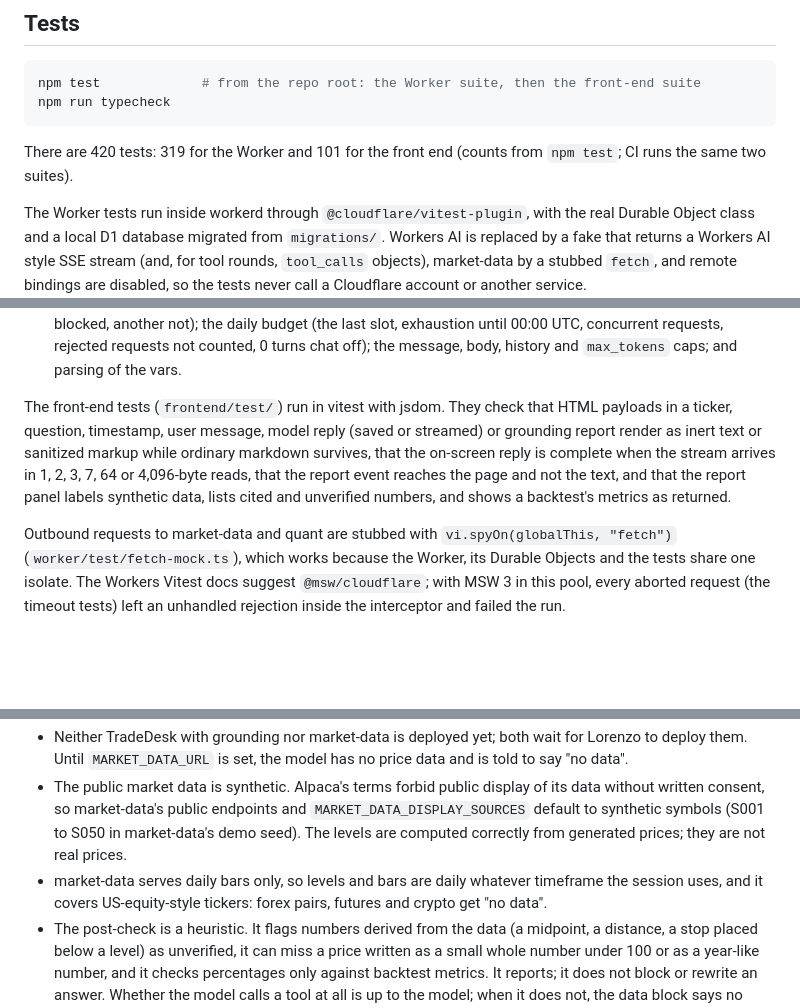
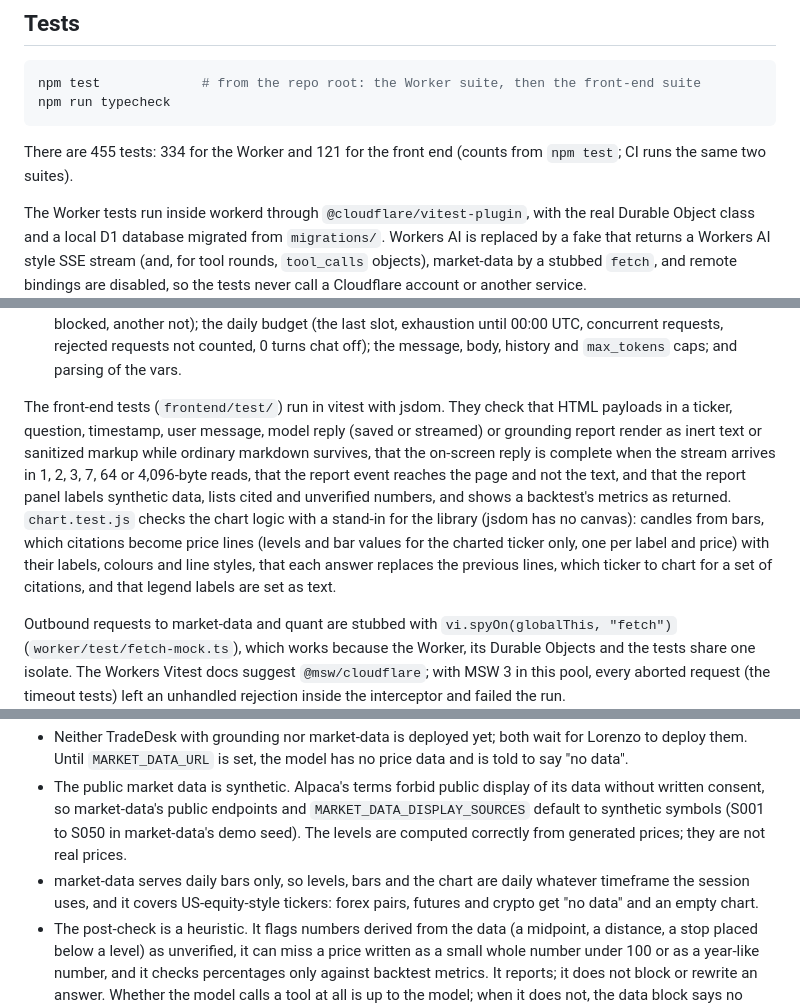
Before and after one commit to lokaz-c/cf_ai_tradedesk, a Markdown page: README.md, 3 parts joined by grey strips. GitHub-like rendering; blank space fills up the shorter version.

````diff
--- a/README.md
+++ b/README.md
@@ -127,7 +131,7 @@ npm test             # from the repo root: the Worker suite, then the front-end
 npm run typecheck
 ```
 
-There are 420 tests: 319 for the Worker and 101 for the front end (counts from `npm test`; CI runs the same two suites).
+There are 455 tests: 334 for the Worker and 121 for the front end (counts from `npm test`; CI runs the same two suites).
 
 The Worker tests run inside workerd through `@cloudflare/vitest-plugin`, with the real Durable Object class and a local D1 database migrated from `migrations/`. Workers AI is replaced by a fake that returns a Workers AI style SSE stream (and, for tool rounds, `tool_calls` objects), market-data by a stubbed `fetch`, and remote bindings are disabled, so the tests never call a Cloudflare account or another service.
 
@@ -143,7 +148,7 @@ The Worker tests run inside workerd through `@cloudflare/vitest-plugin`, with th
 - `grounding.test.ts` and `tools.test.ts`: number extraction (dates, ratios, list markers, periods, indicator lengths, tickers, years, signs, percentages), the tolerance, citations and unverified numbers, tool-call parsing, argument clamping, bar facts and the data notes.
 - `limits.test.ts`: the per-IP limit, mocked (429 body and `Retry-After`, nothing reaches the Durable Object, the key for IPv4, IPv6 and IPv4-mapped addresses) and with the local rate-limit binding (one address blocked, another not); the daily budget (the last slot, exhaustion until 00:00 UTC, concurrent requests, rejected requests not counted, 0 turns chat off); the message, body, history and `max_tokens` caps; and parsing of the vars.
 
-The front-end tests (`frontend/test/`) run in vitest with jsdom. They check that HTML payloads in a ticker, question, timestamp, user message, model reply (saved or streamed) or grounding report render as inert text or sanitized markup while ordinary markdown survives, that the on-screen reply is complete when the stream arrives in 1, 2, 3, 7, 64 or 4,096-byte reads, that the report event reaches the page and not the text, and that the report panel labels synthetic data, lists cited and unverified numbers, and shows a backtest's metrics as returned.
+The front-end tests (`frontend/test/`) run in vitest with jsdom. They check that HTML payloads in a ticker, question, timestamp, user message, model reply (saved or streamed) or grounding report render as inert text or sanitized markup while ordinary markdown survives, that the on-screen reply is complete when the stream arrives in 1, 2, 3, 7, 64 or 4,096-byte reads, that the report event reaches the page and not the text, and that the report panel labels synthetic data, lists cited and unverified numbers, and shows a backtest's metrics as returned. `chart.test.js` checks the chart logic with a stand-in for the library (jsdom has no canvas): candles from bars, which citations become price lines (levels and bar values for the charted ticker only, one per label and price) with their labels, colours and line styles, that each answer replaces the previous lines, which ticker to chart for a set of citations, and that legend labels are set as text.
 
 Outbound requests to market-data and quant are stubbed with `vi.spyOn(globalThis, "fetch")` (`worker/test/fetch-mock.ts`), which works because the Worker, its Durable Objects and the tests share one isolate. The Workers Vitest docs suggest `@msw/cloudflare`; with MSW 3 in this pool, every aborted request (the timeout tests) left an unhandled rejection inside the interceptor and failed the run.
 
@@ -232,7 +241,7 @@ The rate limiter needs no resource created in advance. To deploy to your own acc
 - No authentication. Session IDs are generated in the browser, and anyone with an ID can read that session. Saved analyses are global: every visitor's sidebar shows every saved analysis.
 - Neither TradeDesk with grounding nor market-data is deployed yet; both wait for Lorenzo to deploy them. Until `MARKET_DATA_URL` is set, the model has no price data and is told to say "no data".
 - The public market data is synthetic. Alpaca's terms forbid public display of its data without written consent, so market-data's public endpoints and `MARKET_DATA_DISPLAY_SOURCES` default to synthetic symbols (S001 to S050 in market-data's demo seed). The levels are computed correctly from generated prices; they are not real prices.
-- market-data serves daily bars only, so levels and bars are daily whatever timeframe the session uses, and it covers US-equity-style tickers: forex pairs, futures and crypto get "no data".
+- market-data serves daily bars only, so levels, bars and the chart are daily whatever timeframe the session uses, and it covers US-equity-style tickers: forex pairs, futures and crypto get "no data" and an empty chart.
 - The post-check is a heuristic. It flags numbers derived from the data (a midpoint, a distance, a stop placed below a level) as unverified, it can miss a price written as a small whole number under 100 or as a year-like number, and it checks percentages only against backtest metrics. It reports; it does not block or rewrite an answer. Whether the model calls a tool at all is up to the model; when it does not, the data block says no data was retrieved and the check flags any price it writes.
 - quant is not deployed either, and its data is synthetic (a seeded regime-switching generator; its symbol names, such as AAPL, are labels only). Its symbols are not market-data's: a backtest on AAPL and levels for S001 come from two unrelated synthetic datasets.
 - quant's API runs a backtest inside the HTTP request and has no job to poll, so a backtest longer than `QUANT_TIMEOUT_MS` is reported as timed out even if quant finishes it later and stores the run.
````
Also changed, not shown: other parts of README.md (+13 -4 lines).
